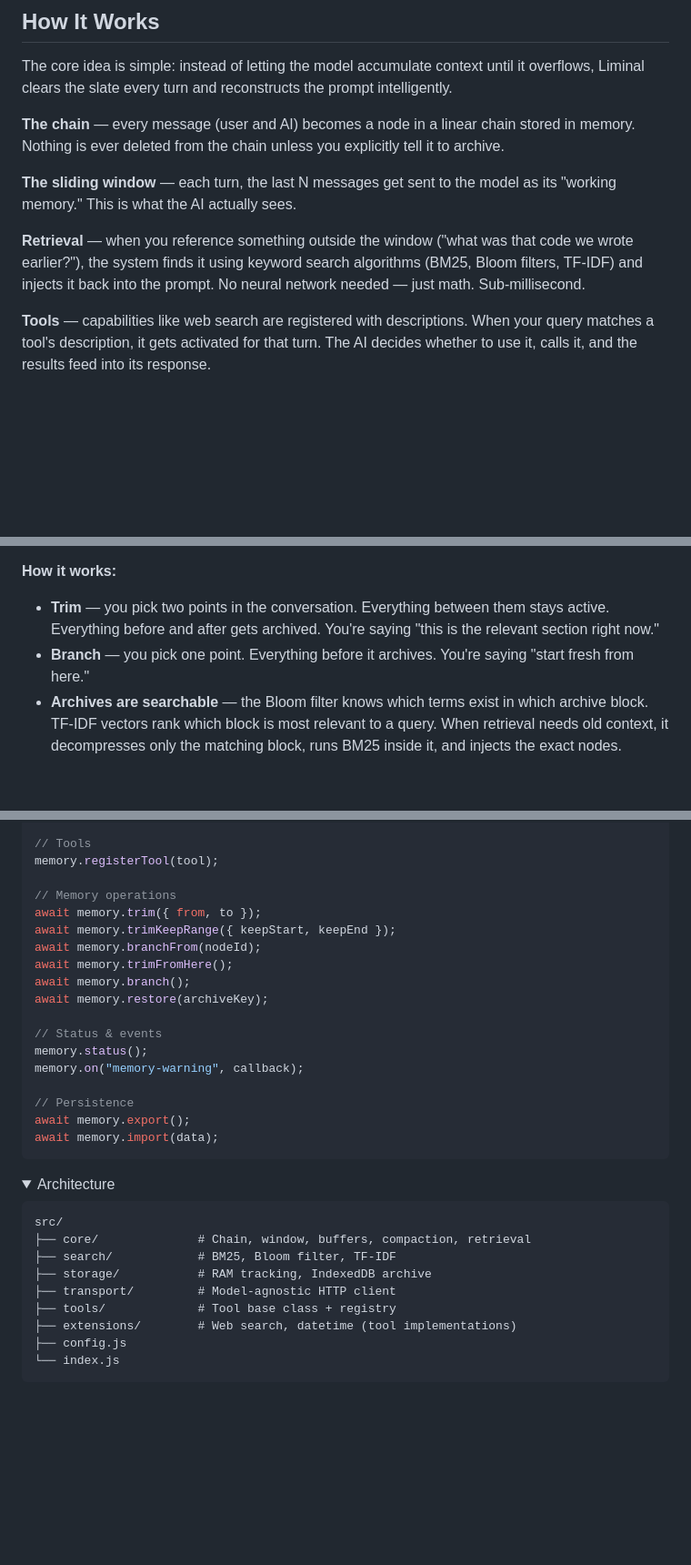
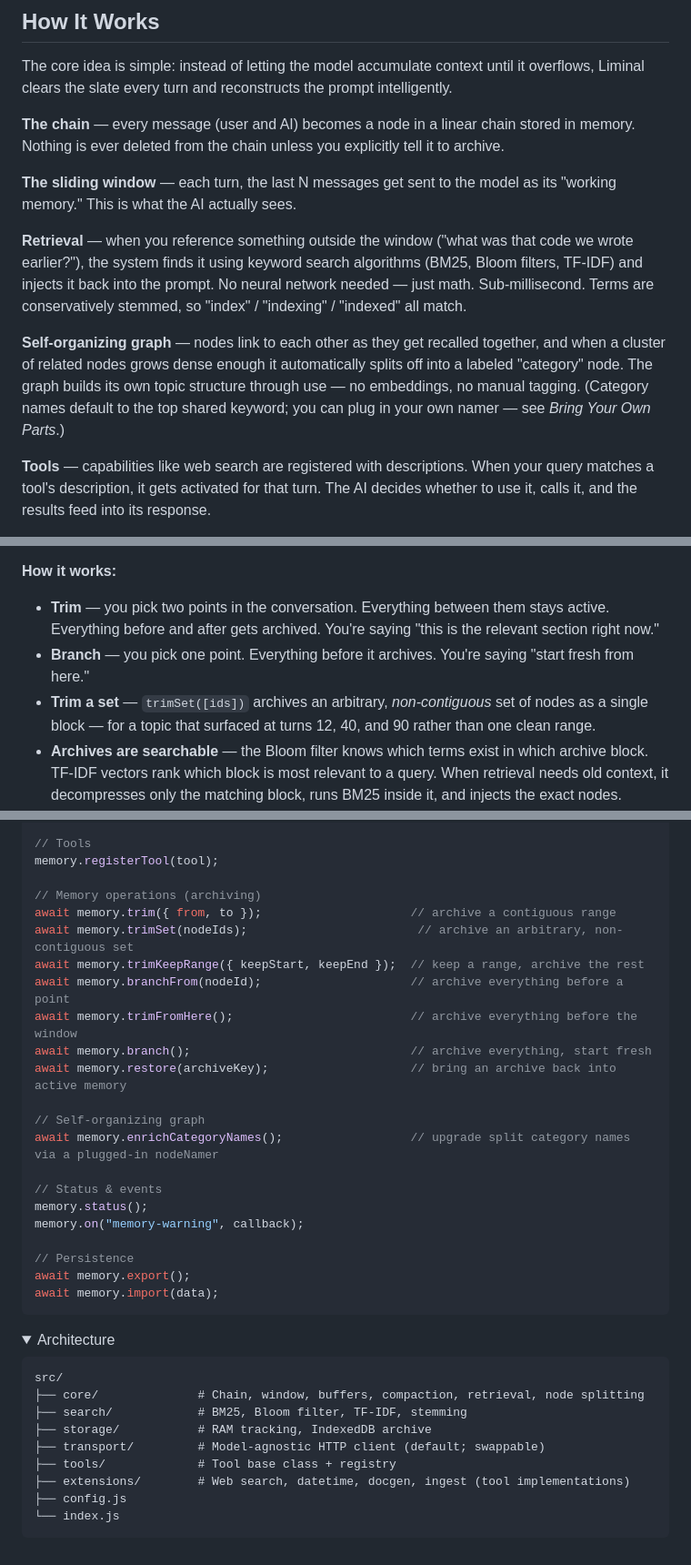
Before and after one commit to Automacene/liminal-memory, a Markdown page: README.md, 3 parts joined by grey strips. Shown at 91% size. GitHub-like rendering; folded sections open; blank space fills up the shorter version.

````diff
--- a/README.md
+++ b/README.md
@@ -24,7 +24,9 @@ The core idea is simple: instead of letting the model accumulate context until i
 
 **The sliding window** — each turn, the last N messages get sent to the model as its "working memory." This is what the AI actually sees.
 
-**Retrieval** — when you reference something outside the window ("what was that code we wrote earlier?"), the system finds it using keyword search algorithms (BM25, Bloom filters, TF-IDF) and injects it back into the prompt. No neural network needed — just math. Sub-millisecond.
+**Retrieval** — when you reference something outside the window ("what was that code we wrote earlier?"), the system finds it using keyword search algorithms (BM25, Bloom filters, TF-IDF) and injects it back into the prompt. No neural network needed — just math. Sub-millisecond. Terms are conservatively stemmed, so "index" / "indexing" / "indexed" all match.
+
+**Self-organizing graph** — nodes link to each other as they get recalled together, and when a cluster of related nodes grows dense enough it automatically splits off into a labeled "category" node. The graph builds its own topic structure through use — no embeddings, no manual tagging. (Category names default to the top shared keyword; you can plug in your own namer — see *Bring Your Own Parts*.)
 
 **Tools** — capabilities like web search are registered with descriptions. When your query matches a tool's description, it gets activated for that turn. The AI decides whether to use it, calls it, and the results feed into its response.
 
@@ -154,6 +156,7 @@ Liminal calls this **Trim & Branch** — not compaction in the traditional datab
 
 - **Trim** — you pick two points in the conversation. Everything between them stays active. Everything before and after gets archived. You're saying "this is the relevant section right now."
 - **Branch** — you pick one point. Everything before it archives. You're saying "start fresh from here."
+- **Trim a set** — `trimSet([ids])` archives an arbitrary, *non-contiguous* set of nodes as a single block — for a topic that surfaced at turns 12, 40, and 90 rather than one clean range.
 - **Archives are searchable** — the Bloom filter knows which terms exist in which archive block. TF-IDF vectors rank which block is most relevant to a query. When retrieval needs old context, it decompresses only the matching block, runs BM25 inside it, and injects the exact nodes.
 - **Archives are restorable** — `memory.restore(key)` brings a block back into active memory. Nothing is ever permanently lost.
 
@@ -280,13 +302,17 @@ memory.clearContext();
 // Tools
 memory.registerTool(tool);
 
-// Memory operations
-await memory.trim({ from, to });
-await memory.trimKeepRange({ keepStart, keepEnd });
-await memory.branchFrom(nodeId);
-await memory.trimFromHere();
-await memory.branch();
-await memory.restore(archiveKey);
+// Memory operations (archiving)
+await memory.trim({ from, to });                     // archive a contiguous range
+await memory.trimSet(nodeIds);                        // archive an arbitrary, non-contiguous set
+await memory.trimKeepRange({ keepStart, keepEnd });  // keep a range, archive the rest
+await memory.branchFrom(nodeId);                     // archive everything before a point
+await memory.trimFromHere();                         // archive everything before the window
+await memory.branch();                               // archive everything, start fresh
+await memory.restore(archiveKey);                    // bring an archive back into active memory
+
+// Self-organizing graph
+await memory.enrichCategoryNames();                  // upgrade split category names via a plugged-in nodeNamer
 
 // Status & events
 memory.status();
@@ -304,12 +330,12 @@ await memory.import(data);
 
 ```
 src/
-├── core/              # Chain, window, buffers, compaction, retrieval
-├── search/            # BM25, Bloom filter, TF-IDF
+├── core/              # Chain, window, buffers, compaction, retrieval, node splitting
+├── search/            # BM25, Bloom filter, TF-IDF, stemming
 ├── storage/           # RAM tracking, IndexedDB archive
-├── transport/         # Model-agnostic HTTP client
+├── transport/         # Model-agnostic HTTP client (default; swappable)
 ├── tools/             # Tool base class + registry
-├── extensions/        # Web search, datetime (tool implementations)
+├── extensions/        # Web search, datetime, docgen, ingest (tool implementations)
 ├── config.js
 └── index.js
 ```
````
Also changed, not shown: other parts of README.md (+42 -23 lines).
